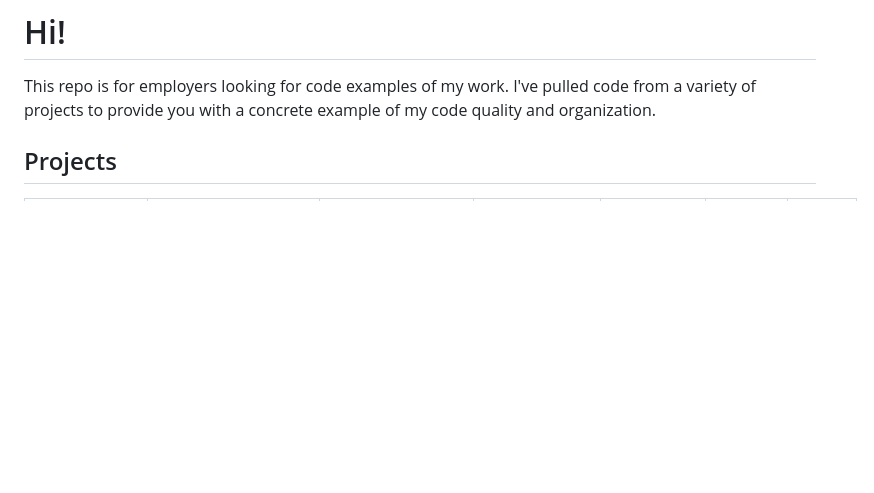
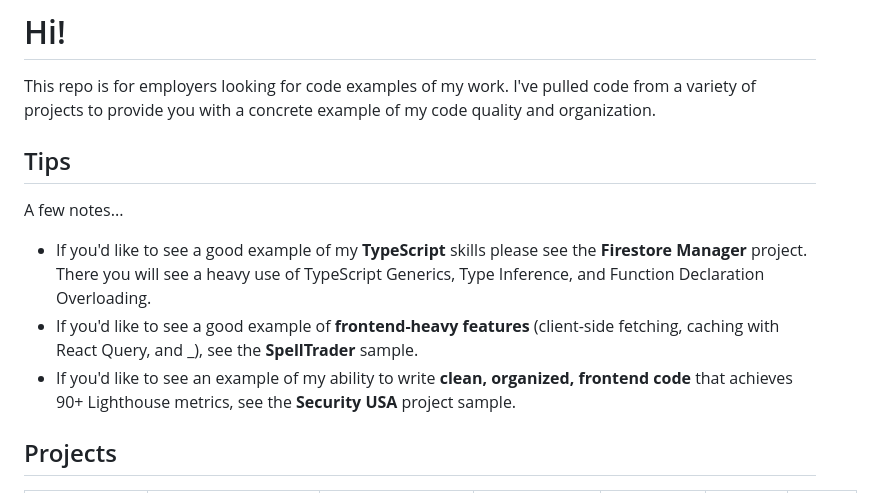
Before and after one commit to AliEskandari/alieskandari, a Markdown page: README.md, the part around the change. Rendered like a GitHub page; blank space fills up the shorter version.

```diff
--- a/README.md
+++ b/README.md
@@ -1,6 +1,12 @@
 # Hi!
 
 This repo is for employers looking for code examples of my work. I've pulled code from a variety of projects to provide you with a concrete example of my code quality and organization.
+
+## Tips
+A few notes...
+* If you'd like to see a good example of my **TypeScript** skills please see the **Firestore Manager** project. There you will see a heavy use of TypeScript Generics, Type Inference, and Function Declaration Overloading.
+* If you'd like to see a good example of **frontend-heavy features** (client-side fetching, caching with React Query, and _), see the **SpellTrader** sample.
+* If you'd like to see an example of my ability to write **clean, organized, frontend code** that achieves 90+ Lighthouse metrics, see the **Security USA** project sample.
 
 ## Projects
 
```
